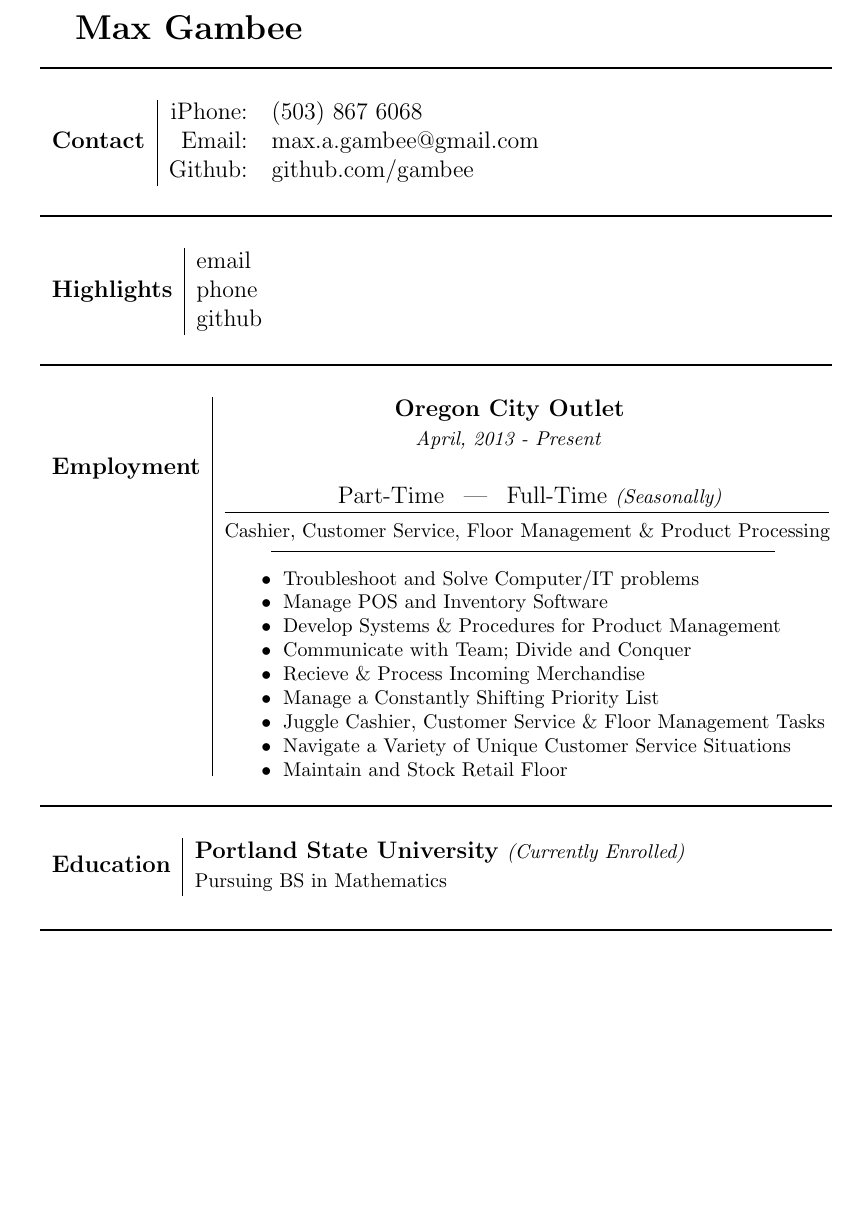
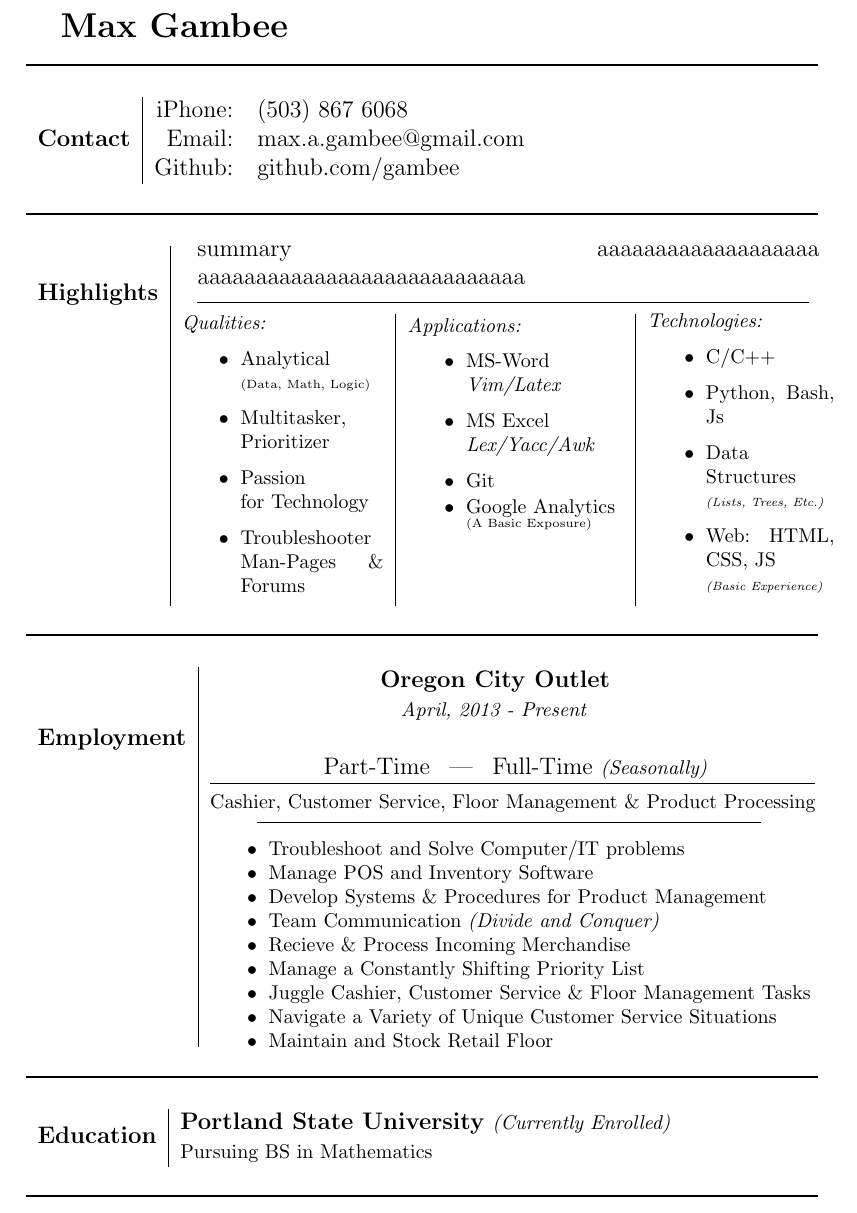
Before and after one commit to gambee/resume, a LaTeX CV (resume.tex): part of the page, cut so that both start at the same text, the shorter picture padded with empty space. Compiled offline with pdfLaTeX.

Commit message:
added most of the important information, needs only revision

```diff
--- a/resume.tex
+++ b/resume.tex
@@ -1,6 +1,8 @@
 \documentclass[12pt]{article}
-\usepackage[letterpaper,margin=1.5in]{geometry}
+\usepackage[letterpaper,margin=1.4in]{geometry}
 \usepackage{multirow, enumitem}
+
+\addtolength{\topmargin}{-0.5in}
 
 \begin{document}
 \Large\textbf{Max Gambee} \normalsize\\
@@ -11,12 +13,39 @@
 & Github: & github.com/gambee\\
 \end{tabular}
 \\\\\rule{5.5in}{1pt}\\\\
-\begin{tabular}{r|l}
-\multirow{3}{*}{\textbf{Highlights}} & email\\
-& phone\\
-& github
+\begin{tabular}{r|c|c|c}
+\multirow{2}{*}{\textbf{Highlights}}
+& \multicolumn{3}{|c}{\parbox{4.32in}{
+	summary aaaaaaaaaaaaaaaaaaa aaaaaaaaaaaaaaaaaaaaaaaaaaaa\\\rule[0.5em]{4.25in}{0.3pt}
+}}\\
+& \parbox{1.4in}{\footnotesize \textit{Qualities:}
+	\begin{itemize}
+	\item Analytical\\
+	\tiny(Data, Math, Logic)\footnotesize
+	\item Multitasker,\\ Prioritizer
+	\item Passion \\for Technology
+	\item Troubleshooter Man-Pages \& Forums
+	\end{itemize}}
+& \parbox{1.5in}{\footnotesize \textit{Applications:}
+	\begin{itemize}
+		\item MS-Word\\\textit{Vim/Latex}
+		\item MS Excel\\\textit{Lex/Yacc/Awk}
+		\item Git
+		\item Google Analytics\\
+			\tiny (A Basic Exposure)\footnotesize\\\\\tiny\vfill~\\
+
+
+	\end{itemize}}
+& \parbox{1.3in}{\footnotesize \textit{Technologies:}
+	\begin{itemize}
+	\item C/C++
+	\item Python, Bash, Js
+	\item Data \\Structures\\\tiny\textit{(Lists, Trees, Etc.)}\footnotesize
+	\item Web: HTML, CSS, JS\\\tiny\textit{(Basic Experience)}\footnotesize
+	\end{itemize}}\\
 \end{tabular}
 \\\\\rule{5.5in}{1pt}\\\\
+\normalsize
 \begin{tabular}{r|l}
 \multirow{5}{*}{\textbf{Employment}} &\hspace{3cm}\textbf{Oregon City Outlet}\\
 & \footnotesize\hspace{0.7em}\hspace{3cm} \textit{April, 2013 - Present}\small\\\\
@@ -29,7 +58,7 @@
 	\item Troubleshoot and Solve Computer/IT problems
 	\item Manage POS and Inventory Software
 	\item Develop Systems \& Procedures for Product Management
-	\item Communicate with Team; Divide and Conquer
+	\item Team Communication \textit{(Divide and Conquer)}
 	\item Recieve \& Process Incoming Merchandise
 	\item Manage a Constantly Shifting Priority List
 	\item Juggle Cashier, Customer Service \& Floor Management Tasks
@@ -43,7 +72,6 @@
 \multirow{2}{*}{\textbf{Education}} & \textbf{Portland State University} \footnotesize\textit{(Currently Enrolled)}\\
 & \footnotesize Pursuing BS in Mathematics\\
 \end{tabular}
-\\\\\rule{5.5in}{1pt}\\\\
-
+\\\rule[-1.05em]{5.5in}{1pt}
 \pagenumbering{gobble}
 \end{document}
```
